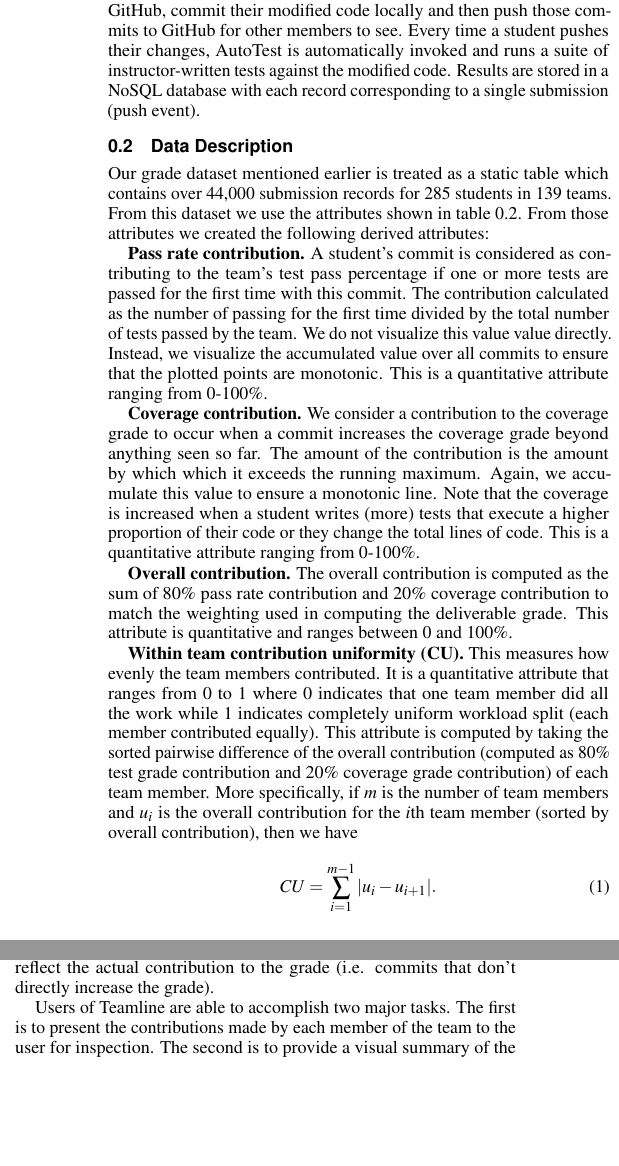
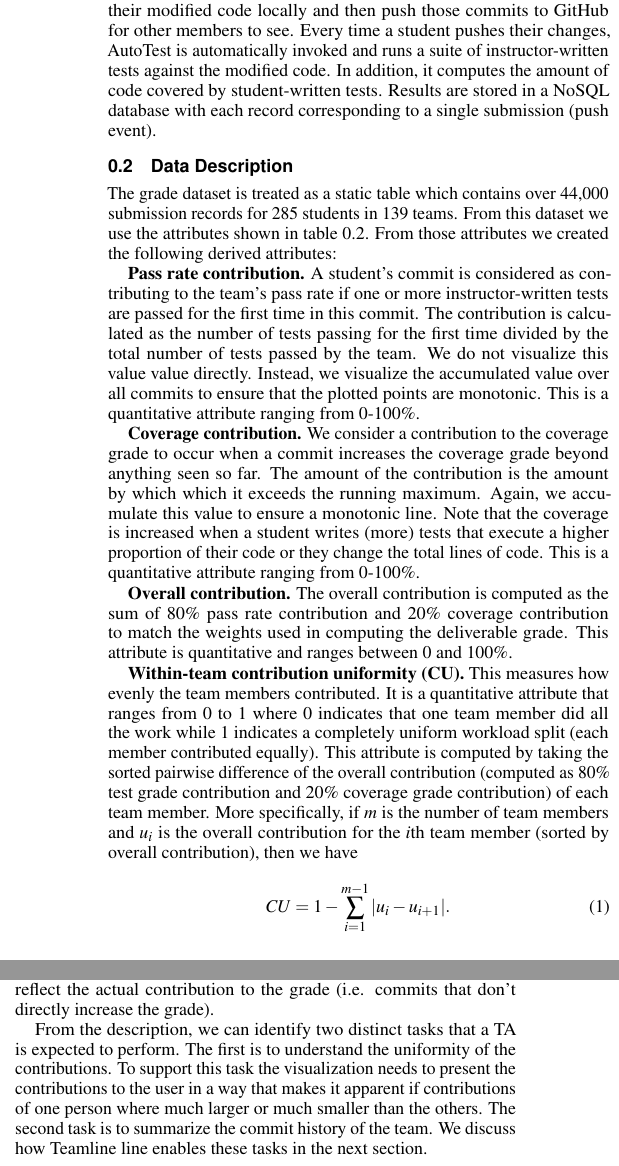
Before and after one commit to nashid/teamline, a LaTeX document (paper/sections/abstractions.tex): two parts of the columns of page 1 of 2, joined at a grey line, cut so that both start at the same text, the shorter picture padded with empty space. Compiled offline with pdfLaTeX.

Commit message:
finished section 3

```diff
--- a/paper/sections/abstractions.tex
+++ b/paper/sections/abstractions.tex
@@ -24,24 +24,24 @@ using a basic git workflow: students pull the latest code changes from GitHub,
 commit their modified code locally and then push those commits to GitHub for
 other members to see. Every time a student pushes their changes, AutoTest is
 automatically invoked and runs a suite of instructor-written tests against the modified
-code. Results are stored in a NoSQL database with each record corresponding to a
+code. In addition, it computes the amount of code covered by student-written tests. Results are stored in a NoSQL database with each record corresponding to a
 single submission (push event).
 
 
 \subsection{Data Description} \label{ssec:data-description}
-Our grade dataset mentioned earlier is treated as a static table which contains over 44,000 submission records for 285 students in 139 teams. From this dataset we use the attributes shown in table \ref{tab:attributes}. From those attributes we created the following derived attributes:
+The grade dataset is treated as a static table which contains over 44,000 submission records for 285 students in 139 teams. From this dataset we use the attributes shown in table \ref{tab:attributes}. From those attributes we created the following derived attributes:
 
-\textbf{Pass rate contribution.} A student's commit is considered as contributing to the team's test pass percentage if one or more tests are passed for the first time with this commit. The contribution calculated as the number of passing for the first time divided by the total number of tests passed by the team. We do not visualize this value value directly. Instead, we visualize the accumulated value over all commits to ensure that the plotted points are monotonic. This is a quantitative attribute ranging from 0-100\%.
+\textbf{Pass rate contribution.} A student's commit is considered as contributing to the team's pass rate if one or more instructor-written tests are passed for the first time in this commit. The contribution is calculated as the number of tests passing for the first time divided by the total number of tests passed by the team. We do not visualize this value value directly. Instead, we visualize the accumulated value over all commits to ensure that the plotted points are monotonic. This is a quantitative attribute ranging from 0-100\%.
 
 \textbf{Coverage contribution.} We consider a contribution to the coverage grade to occur when a commit increases the coverage grade beyond anything seen so far. The amount of the  contribution is the amount by which which it exceeds the running maximum. Again, we accumulate this value to ensure a monotonic line. Note that the coverage is increased when a student writes (more) tests that execute a higher proportion of their code or they change the total lines of code. This is a quantitative attribute ranging from 0-100\%.
 
-\textbf{Overall contribution.} The overall contribution is computed as the sum of 80\% pass rate contribution and 20\% coverage contribution to match the weighting used in computing the deliverable grade. This attribute is quantitative and ranges between 0 and 100\%.
+\textbf{Overall contribution.} The overall contribution is computed as the sum of 80\% pass rate contribution and 20\% coverage contribution to match the weights used in computing the deliverable grade. This attribute is quantitative and ranges between 0 and 100\%.
 
-\textbf{Within team contribution uniformity (CU).} This measures how evenly the team members contributed. It is a quantitative attribute that ranges from 0 to 1 where 0 indicates that one team member did all the work while 1 indicates completely uniform workload split (each member contributed equally). This attribute is computed by taking the sorted pairwise difference of the overall contribution (computed as 80\% test grade contribution and 20\% coverage grade contribution) of each team member. More specifically, if $m$ is the number of team members and $u_i$ is the overall contribution for the $i$th team member (sorted by overall contribution), then we have
+\textbf{Within-team contribution uniformity (CU).} This measures how evenly the team members contributed. It is a quantitative attribute that ranges from 0 to 1 where 0 indicates that one team member did all the work while 1 indicates a completely uniform workload split (each member contributed equally). This attribute is computed by taking the sorted pairwise difference of the overall contribution (computed as 80\% test grade contribution and 20\% coverage grade contribution) of each team member. More specifically, if $m$ is the number of team members and $u_i$ is the overall contribution for the $i$th team member (sorted by overall contribution), then we have
 
 \begin{equation}
   \label{eq:con-uniform}
-  CU = \sum_{i=1}^{m-1} |u_i - u_{i+1}|.
+  CU = 1-\sum_{i=1}^{m-1} |u_i - u_{i+1}|.
 \end{equation}
 
 
@@ -93,8 +91,6 @@ different commit habits (some will commit every line, others only large changes)
 and they may not reflect the actual contribution to the grade (i.e. commits that
 don't directly increase the grade).
 
-
-
-Users of Teamline are able to accomplish two major tasks. The first is to present the contributions made by each member of the team to the user for inspection. The second is to provide a visual summary of the commit history of each member of the team.
+From the description, we can identify two distinct tasks that a TA is expected to perform. The first is to understand the uniformity of the contributions. To support this task the visualization needs to present the contributions to the user in a way that makes it apparent if contributions of one person where much larger or much smaller than the others. The second task is to summarize the commit history of the team. We discuss how Teamline line enables these tasks in the next section.
 
 \end{document}
```
Also changed, not shown: paper/sections/abstractions.tex (4 more changed lines).
